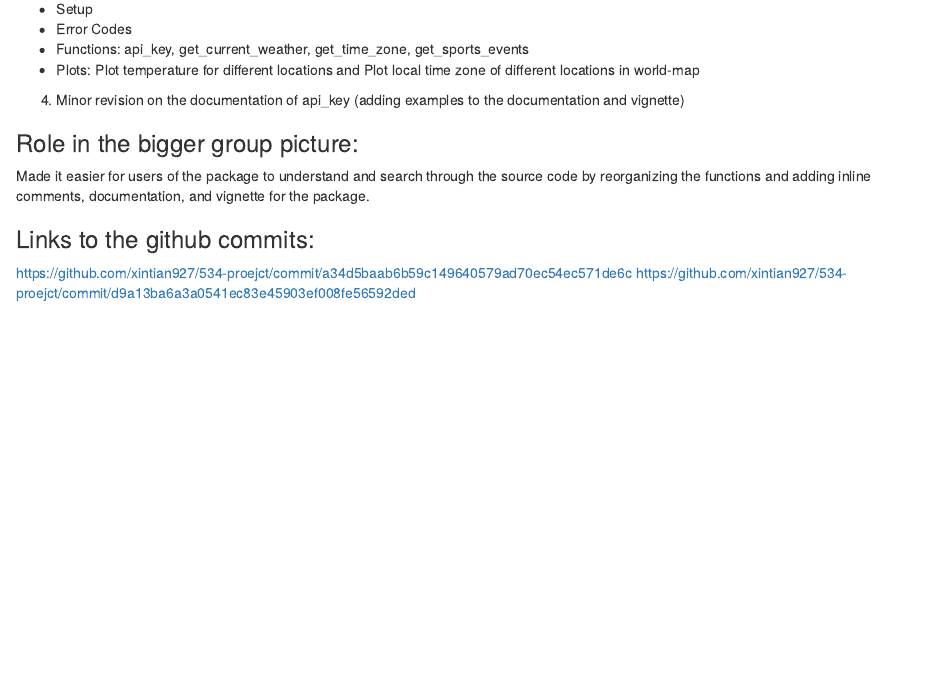
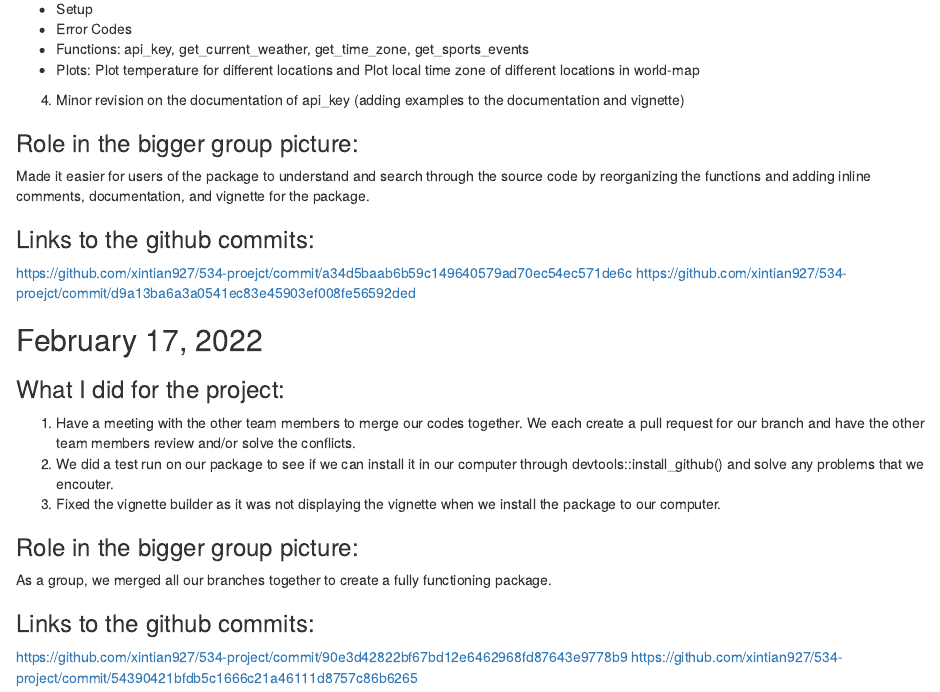
Before and after one commit to anqiubc/R-package-wrapper-to-the-weather-API, an R Markdown document (notebooks/notebook_evelyn.Rmd): the page in a window 1100 px wide, from 1540 px down. Rendered offline with R 4.5, knitr and Pandoc, with nearby package versions.

Commit message:
solve vignette problem and update notebook

```diff
--- a/notebooks/notebook_evelyn.Rmd
+++ b/notebooks/notebook_evelyn.Rmd
@@ -70,3 +70,17 @@ Made it easier for users of the package to understand and search through the sou
 ### Links to the github commits:
 https://github.com/xintian927/534-proejct/commit/a34d5baab6b59c149640579ad70ec54ec571de6c
 https://github.com/xintian927/534-proejct/commit/d9a13ba6a3a0541ec83e45903ef008fe56592ded
+
+
+## February 17, 2022
+### What I did for the project:
+1. Have a meeting with the other team members to merge our codes together. We each create a pull request for our branch and have the other team members review and/or solve the conflicts.
+2. We did a test run on our package to see if we can install it in our computer through devtools::install_github() and solve any problems that we encouter.
+3. Fixed the vignette builder as it was not displaying the vignette when we install the package to our computer.
+
+### Role in the bigger group picture:
+As a group, we merged all our branches together to create a fully functioning package.
+
+### Links to the github commits:
+https://github.com/xintian927/534-project/commit/90e3d42822bf67bd12e6462968fd87643e9778b9
+https://github.com/xintian927/534-project/commit/54390421bfdb5c1666c21a46111d8757c86b6265
```
